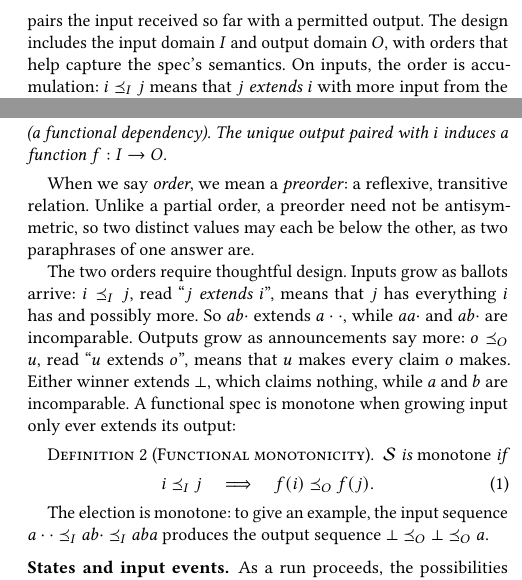
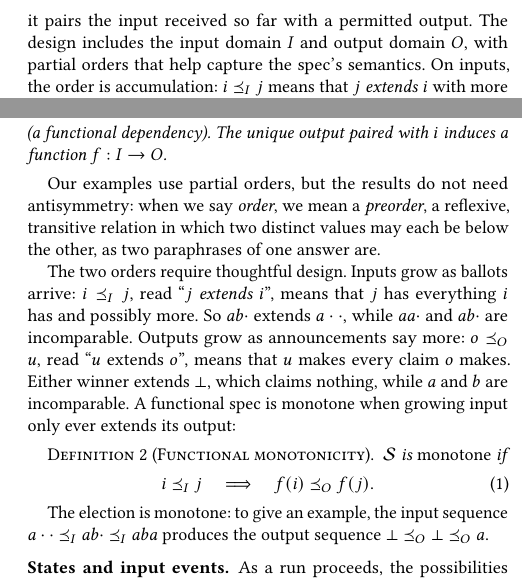
Before and after one commit to jhellerstein/coord-criterion, a LaTeX document (cidr.tex): two parts of the columns of pages 2 and 3 of 13, joined at a grey line, cut so that both start at the same text. Compiled offline with pdfLaTeX.

Commit message:
Partial orders in the abstract and introduction; the definition relaxes them to preorders
Abstract and introduction say 'partial orders' again; the spec definitions
keep 'ordered', and the sentence after the functional-spec definition now
reads 'Our examples use partial orders, but the results do not need
antisymmetry: when we say order, we mean a preorder...' (both papers, Lean
quote).

```diff
--- a/cidr.tex
+++ b/cidr.tex
@@ -230,7 +230,7 @@
 table that may be infinite, like a mathematical function. Each row in this table
 is a possibility observable from the outside: it pairs the input received so far
 with a permitted output. The design includes the input domain $I$ and output domain $O$,
-with orders that help capture the spec's semantics.  On inputs, the order
+with partial orders that help capture the spec's semantics.  On inputs, the order
 is accumulation: $i\InputOrd j$ means that $j$ \emph{\inrel} $i$ with more input
 from the environment.  On outputs, the order is subsumption: $o\OutputOrd u$
 means that  $u$ \emph{\outrel} $o$ by subsuming\rv{6} all spec-relevant information in
@@ -457,10 +457,10 @@
 function $f:I\to O$.
 \end{definition}
 
-When we say \emph{order}, we mean a \emph{preorder}: a reflexive, transitive
-relation.  Unlike a partial order, a preorder need not be antisymmetric, so
-two distinct values may each be below the other, as two paraphrases of one
-answer are.
+Our examples use partial orders, but the results do not need antisymmetry:
+when we say \emph{order}, we mean a \emph{preorder}, a reflexive, transitive
+relation in which two distinct values may each be below the other, as two
+paraphrases of one answer are.
 
 The two orders require thoughtful design.
 Inputs grow as ballots arrive: $i\InputOrd j$, read ``$j$ \emph{\inrel} $i$'', means that
```
Also changed, not shown: main.tex (+1 -1 lines), paper/functional-calm.tex (+4 -4 lines), paper/introduction.tex (+1 -1 lines), cidr.tex (2 more changed lines), 1 other file.
